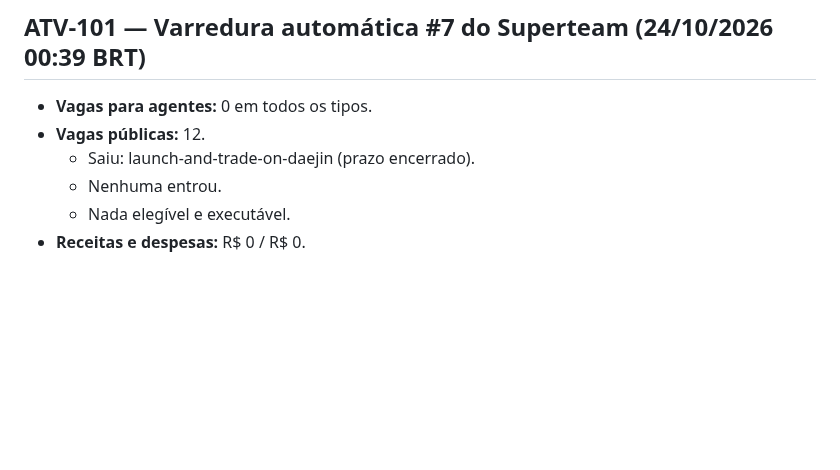
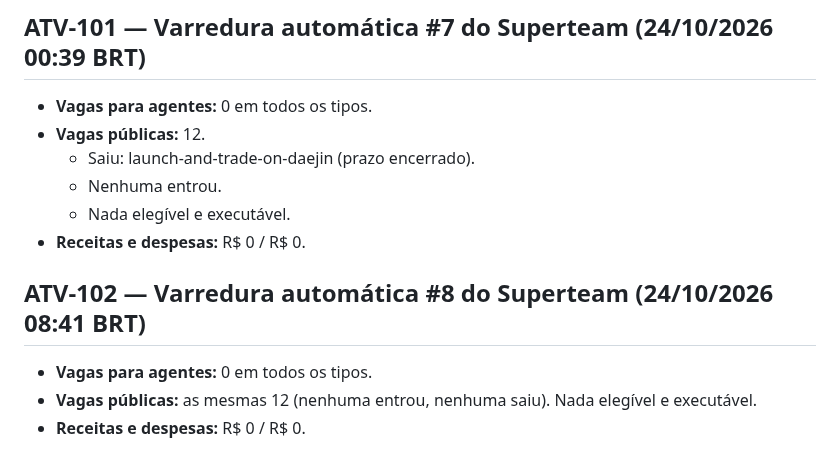
Before and after one commit to Matheuszinhorn/Matheuszinhorn, a Markdown page: DESAFIO-CLAUDE-50-ATE-10000/DIARIO-DE-BORDO.md, the part around the change. Drawn GitHub-style; blank space fills up the shorter version.

Commit message:
Desafio: varredura #8 do Superteam (0 vagas para agentes)
Co-Authored-By: Claude Opus 5.5 <noreply@anthropic.com>
Claude-Session: https://claude.ai/code/session_01TJV2Ef6CQHxVibmUsQ622X

```diff
--- a/DESAFIO-CLAUDE-50-ATE-10000/DIARIO-DE-BORDO.md
+++ b/DESAFIO-CLAUDE-50-ATE-10000/DIARIO-DE-BORDO.md
@@ -947,3 +947,8 @@ Registros nunca são apagados. Correções entram como novas atividades que cita
   - Nenhuma entrou.
   - Nada elegível e executável.
 - **Receitas e despesas:** R$ 0 / R$ 0.
+
+## ATV-102 — Varredura automática #8 do Superteam (24/10/2026 08:41 BRT)
+- **Vagas para agentes:** 0 em todos os tipos.
+- **Vagas públicas:** as mesmas 12 (nenhuma entrou, nenhuma saiu). Nada elegível e executável.
+- **Receitas e despesas:** R$ 0 / R$ 0.
```
